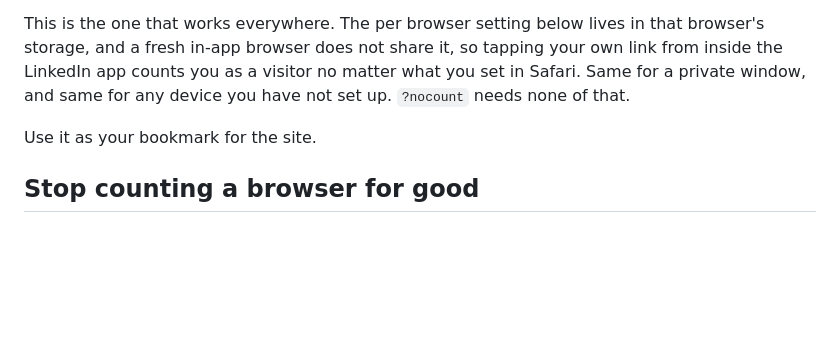
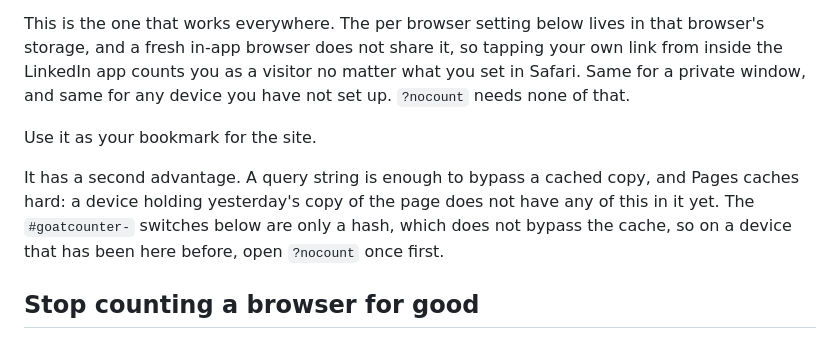
Before and after one commit to beginyanarthur/travel-timeline-visualization, a Markdown page: ANALYTICS.md, the part around the change. Drawn GitHub-style; blank space fills up the shorter version.

Commit message:
Note that a cached copy has none of this in it
Pages caches hard, and my first run of these checks failed against a copy
the browser had held on to rather than the deploy. A query string bypasses
it and a hash does not, which is another reason to reach for ?nocount first
on a device that has been here before.

Co-Authored-By: Claude Opus 5 <noreply@anthropic.com>

```diff
--- a/ANALYTICS.md
+++ b/ANALYTICS.md
@@ -121,6 +121,12 @@ device you have not set up. `?nocount` needs none of that.
 
 Use it as your bookmark for the site.
 
+It has a second advantage. A query string is enough to bypass a cached copy,
+and Pages caches hard: a device holding yesterday's copy of the page does not
+have any of this in it yet. The `#goatcounter-` switches below are only a
+hash, which does not bypass the cache, so on a device that has been here
+before, open `?nocount` once first.
+
 ## Stop counting a browser for good
 
 **If you are not sure whether you already did it, do not open that URL to
```
